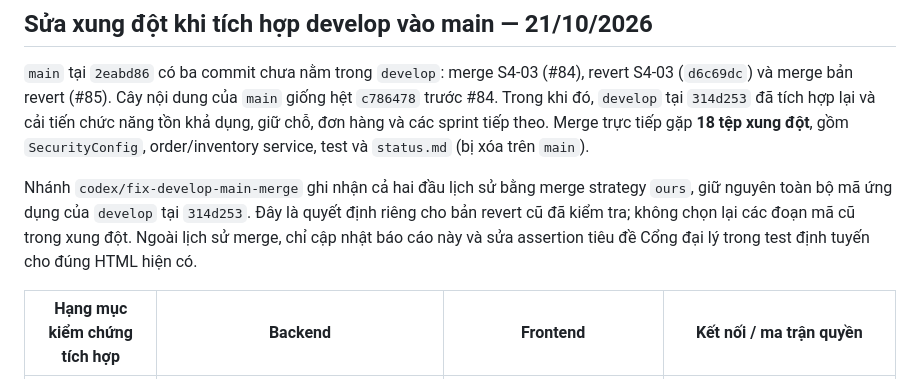
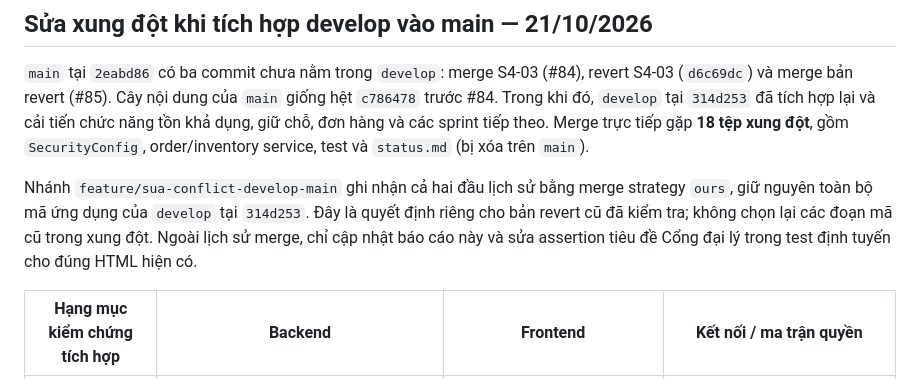
Before and after one commit to DTC245200932/QuanLyBanHang, a Markdown page: status.md, the part around the change. GitHub-like rendering.

Commit message:
Cập nhật tên nhánh sửa conflict develop và main

```diff
--- a/status.md
+++ b/status.md
@@ -6,7 +6,7 @@ Cập nhật **21/10/2026**, chuẩn bị tích hợp `develop` vào `main`, gi
 
 `main` tại `2eabd86` có ba commit chưa nằm trong `develop`: merge S4-03 (#84), revert S4-03 (`d6c69dc`) và merge bản revert (#85). Cây nội dung của `main` giống hệt `c786478` trước #84. Trong khi đó, `develop` tại `314d253` đã tích hợp lại và cải tiến chức năng tồn khả dụng, giữ chỗ, đơn hàng và các sprint tiếp theo. Merge trực tiếp gặp **18 tệp xung đột**, gồm `SecurityConfig`, order/inventory service, test và `status.md` (bị xóa trên `main`).
 
-Nhánh `codex/fix-develop-main-merge` ghi nhận cả hai đầu lịch sử bằng merge strategy `ours`, giữ nguyên toàn bộ mã ứng dụng của `develop` tại `314d253`. Đây là quyết định riêng cho bản revert cũ đã kiểm tra; không chọn lại các đoạn mã cũ trong xung đột. Ngoài lịch sử merge, chỉ cập nhật báo cáo này và sửa assertion tiêu đề Cổng đại lý trong test định tuyến cho đúng HTML hiện có.
+Nhánh `feature/sua-conflict-develop-main` ghi nhận cả hai đầu lịch sử bằng merge strategy `ours`, giữ nguyên toàn bộ mã ứng dụng của `develop` tại `314d253`. Đây là quyết định riêng cho bản revert cũ đã kiểm tra; không chọn lại các đoạn mã cũ trong xung đột. Ngoài lịch sử merge, chỉ cập nhật báo cáo này và sửa assertion tiêu đề Cổng đại lý trong test định tuyến cho đúng HTML hiện có.
 
 | Hạng mục kiểm chứng tích hợp | Backend | Frontend | Kết nối / ma trận quyền |
 |---|---|---|---|
```
